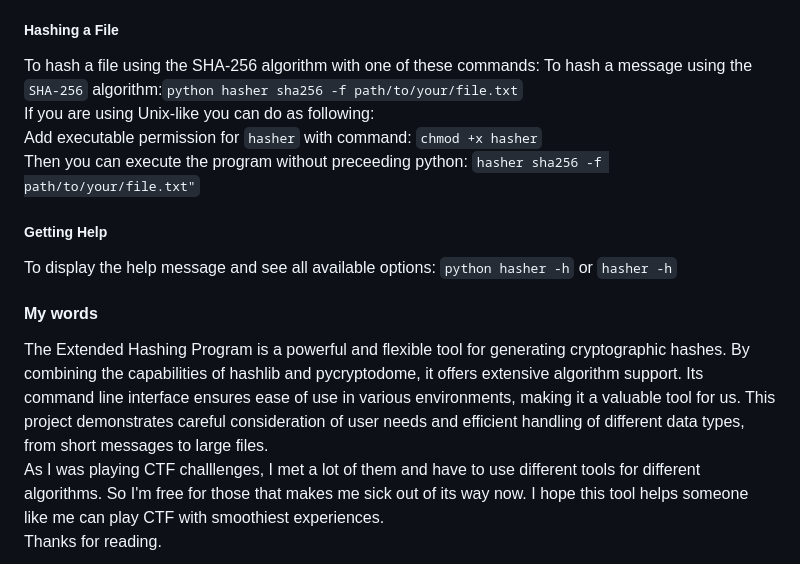
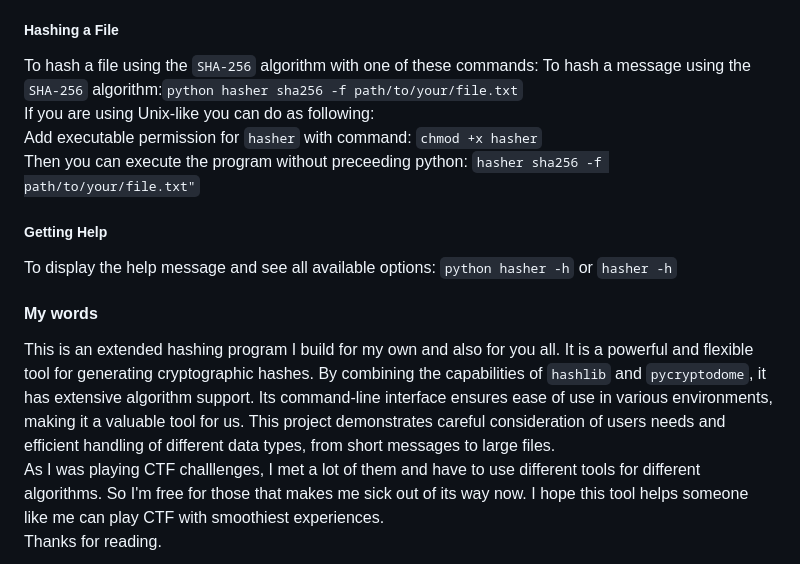
Before and after one commit to nguyenduchuy97/CS50x, a Markdown page: project/README.md, the part around the change. GitHub-like rendering.

Commit message:
Tue, May 28, 2024, 9:01 PM +07:00

```diff
--- a/project/README.md
+++ b/project/README.md
@@ -59,7 +59,7 @@ Add executable permission for `hasher` with command: `chmod +x hasher`<br>
 Then you can execute the program without preceeding python: `hasher sha256 -m "Hello, world!"`
 
 ##### Hashing a File
-To hash a file using the SHA-256 algorithm with one of these commands:
+To hash a file using the `SHA-256` algorithm with one of these commands:
 To hash a message using the `SHA-256` algorithm:`python hasher sha256 -f path/to/your/file.txt`<br>
 If you are using Unix-like you can do as following:<br>
 Add executable permission for `hasher` with command: `chmod +x hasher`<br>
@@ -70,7 +70,7 @@ To display the help message and see all available options:
 `python hasher -h` or `hasher -h`
 
 #### My words
-The Extended Hashing Program is a powerful and flexible tool for generating cryptographic hashes. By combining the capabilities of hashlib and pycryptodome, it offers extensive algorithm support. Its command line interface ensures ease of use in various environments, making it a valuable tool for us. This project demonstrates careful consideration of user needs and efficient handling of different data types, from short messages to large files.
+This is an extended hashing program I build for my own and also for you all. It is a powerful and flexible tool for generating cryptographic hashes. By combining the capabilities of `hashlib` and `pycryptodome`, it has extensive algorithm support. Its command-line interface ensures ease of use in various environments, making it a valuable tool for us. This project demonstrates careful consideration of users needs and efficient handling of different data types, from short messages to large files.
 <br>
 As I was playing CTF challlenges, I met a lot of them and have to use different tools for different algorithms. So I'm free for those that makes me sick out of its way now. I hope this tool helps someone like me can play CTF with smoothiest experiences.<br>
 Thanks for reading.
```
